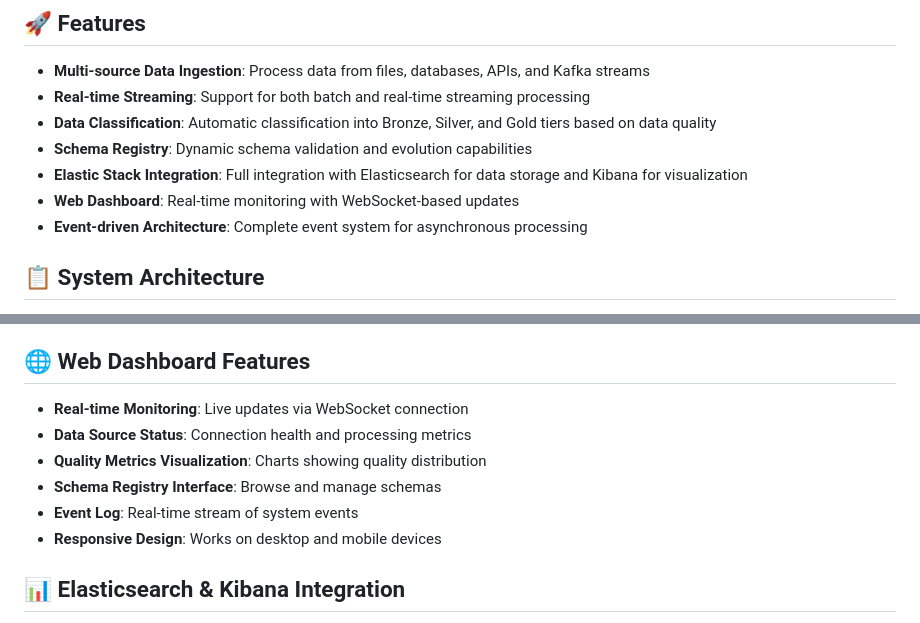
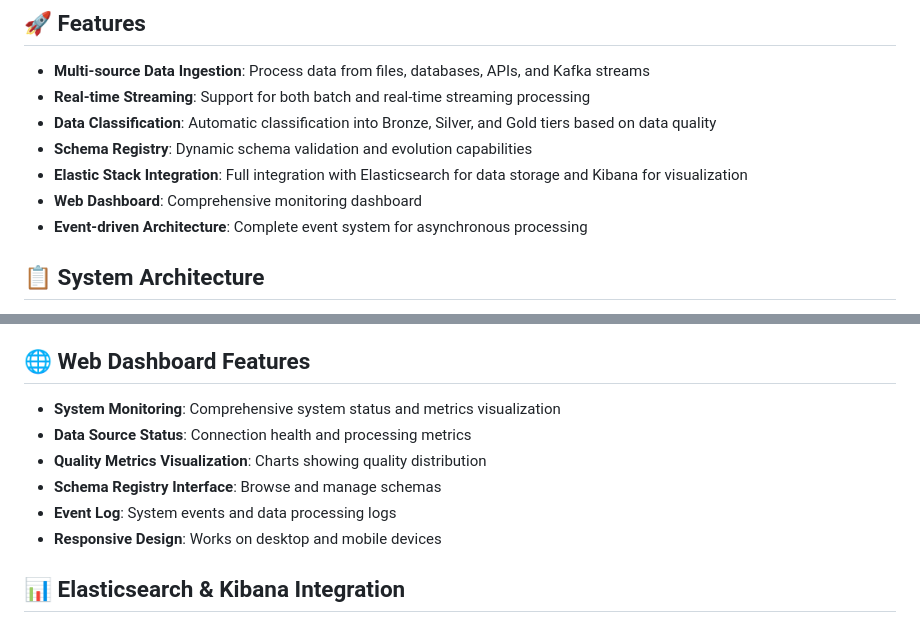
Before and after one commit to rahulbittu/DataIngestionPySpark, a Markdown page: README.md, 2 parts joined by grey strips. GitHub-like rendering.

```diff
--- a/README.md
+++ b/README.md
@@ -9,7 +9,7 @@ A robust, scalable data ingestion and classification system built with PySpark f
 - **Data Classification**: Automatic classification into Bronze, Silver, and Gold tiers based on data quality
 - **Schema Registry**: Dynamic schema validation and evolution capabilities
 - **Elastic Stack Integration**: Full integration with Elasticsearch for data storage and Kibana for visualization
-- **Web Dashboard**: Real-time monitoring with WebSocket-based updates
+- **Web Dashboard**: Comprehensive monitoring dashboard
 - **Event-driven Architecture**: Complete event system for asynchronous processing
 
 ## 📋 System Architecture
@@ -352,11 +324,11 @@ The system classifies data based on the following quality metrics:
 
 ## 🌐 Web Dashboard Features
 
-- **Real-time Monitoring**: Live updates via WebSocket connection
+- **System Monitoring**: Comprehensive system status and metrics visualization
 - **Data Source Status**: Connection health and processing metrics
 - **Quality Metrics Visualization**: Charts showing quality distribution
 - **Schema Registry Interface**: Browse and manage schemas
-- **Event Log**: Real-time stream of system events
+- **Event Log**: System events and data processing logs
 - **Responsive Design**: Works on desktop and mobile devices
 
 ## 📊 Elasticsearch & Kibana Integration
```
Also changed, not shown: other parts of README.md (+23 -51 lines).
